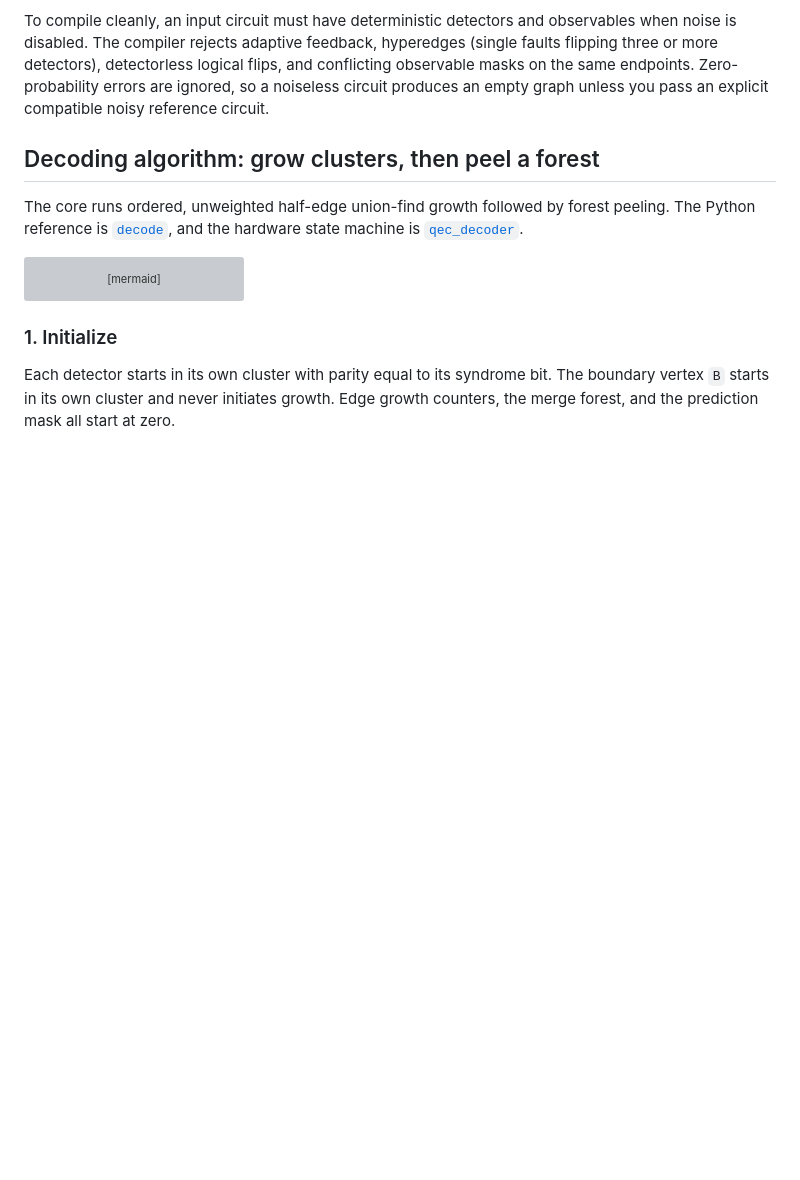
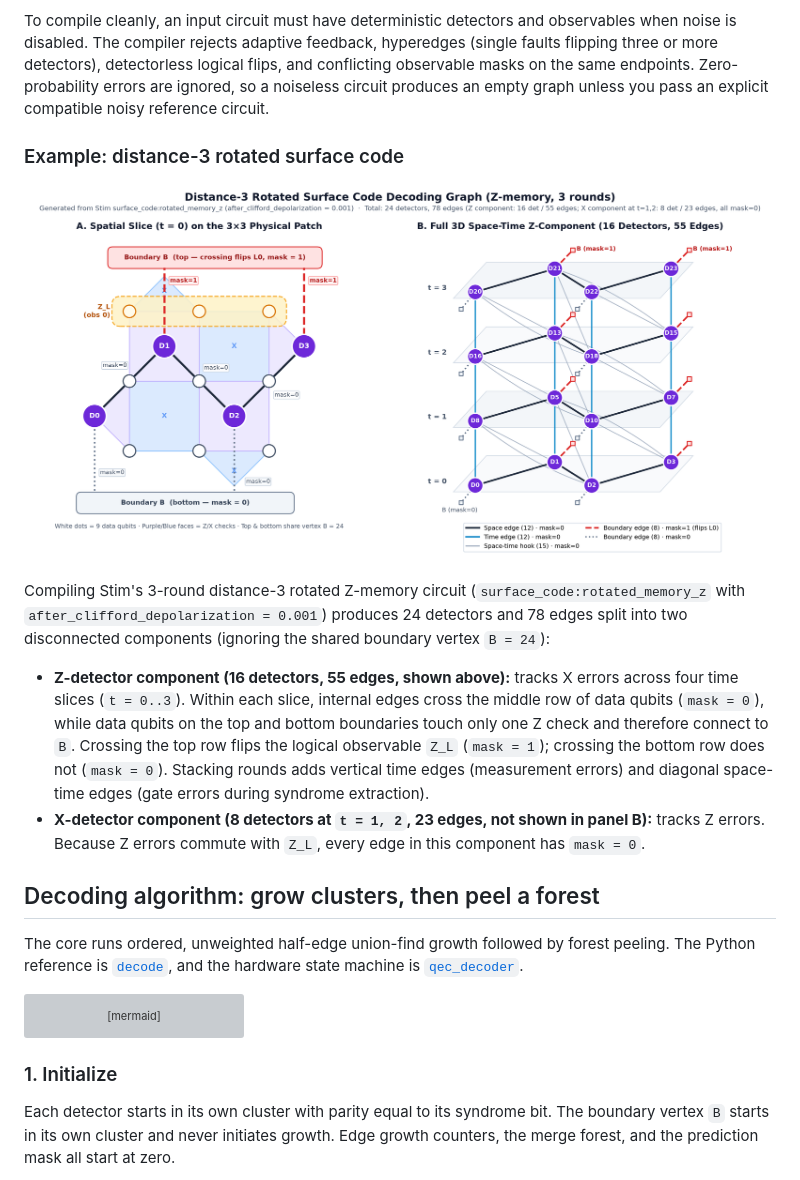
Before and after one commit to ToastCheng/zybo-qec-decoder, a Markdown page: docs/decoder-design.md, the part around the change. Rendered like a GitHub page; pictures changed too: docs/images/d3-decoding-graph.png (added); blank space fills up the shorter version; grey boxes are pictures that could not be loaded.

Commit message:
docs: add distance-3 surface code decoding graph figure

```diff
--- a/docs/decoder-design.md
+++ b/docs/decoder-design.md
@@ -64,6 +64,27 @@ hyperedges (single faults flipping three or more detectors), detectorless
 logical flips, and conflicting observable masks on the same endpoints.
 Zero-probability errors are ignored, so a noiseless circuit produces an empty
 graph unless you pass an explicit compatible noisy reference circuit.
+
+### Example: distance-3 rotated surface code
+
+![Distance-3 rotated surface code decoding graph for 3-round Z memory](images/d3-decoding-graph.png)
+
+Compiling Stim's 3-round distance-3 rotated Z-memory circuit
+(`surface_code:rotated_memory_z` with `after_clifford_depolarization = 0.001`)
+produces 24 detectors and 78 edges split into two disconnected components
+(ignoring the shared boundary vertex `B = 24`):
+
+- **Z-detector component (16 detectors, 55 edges, shown above):** tracks X
+  errors across four time slices (`t = 0..3`). Within each slice, internal
+  edges cross the middle row of data qubits (`mask = 0`), while data qubits on
+  the top and bottom boundaries touch only one Z check and therefore connect to
+  `B`. Crossing the top row flips the logical observable `Z_L` (`mask = 1`);
+  crossing the bottom row does not (`mask = 0`). Stacking rounds adds vertical
+  time edges (measurement errors) and diagonal space-time edges (gate errors
+  during syndrome extraction).
+- **X-detector component (8 detectors at `t = 1, 2`, 23 edges, not shown in
+  panel B):** tracks Z errors. Because Z errors commute with `Z_L`, every edge
+  in this component has `mask = 0`.
 
 ## Decoding algorithm: grow clusters, then peel a forest
 
```
